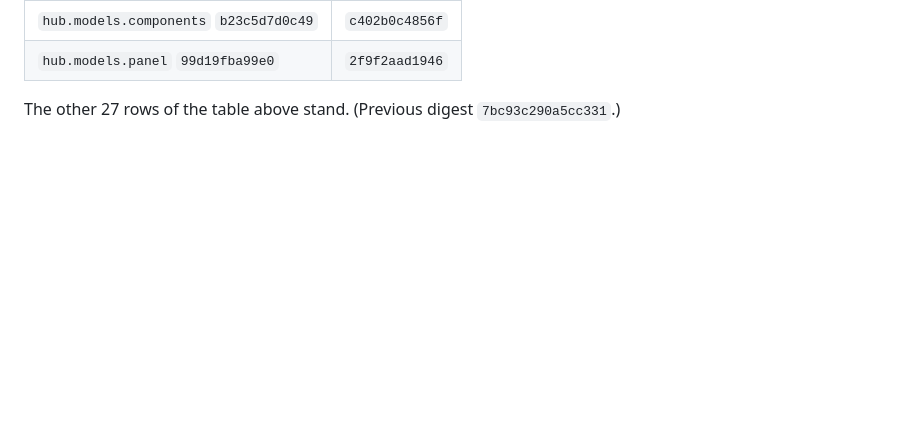
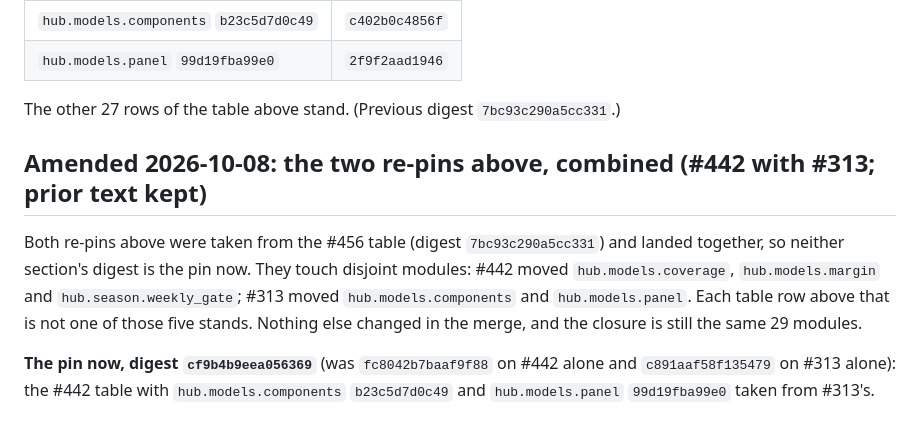
Before and after one commit to jacksonmlukas/football-hub, a Markdown page: docs/weekly-forward.md, the part around the change. Drawn GitHub-style; blank space fills up the shorter version.

Commit message:
Record the combined forward pin after merging main (#313 and #442 re-pins)
Closes #442

Co-Authored-By: Claude Opus 5.5 <noreply@anthropic.com>

```diff
--- a/docs/weekly-forward.md
+++ b/docs/weekly-forward.md
@@ -541,3 +541,15 @@ read by the arm.
 | `hub.models.panel` `99d19fba99e0` | `2f9f2aad1946` |
 
 The other 27 rows of the table above stand. (Previous digest `7bc93c290a5cc331`.)
+
+## Amended 2026-10-08: the two re-pins above, combined (#442 with #313; prior text kept)
+
+Both re-pins above were taken from the #456 table (digest `7bc93c290a5cc331`) and landed
+together, so neither section's digest is the pin now. They touch disjoint modules: #442 moved
+`hub.models.coverage`, `hub.models.margin` and `hub.season.weekly_gate`; #313 moved
+`hub.models.components` and `hub.models.panel`. Each table row above that is not one of those
+five stands. Nothing else changed in the merge, and the closure is still the same 29 modules.
+
+**The pin now, digest `cf9b4b9eea056369`** (was `fc8042b7baaf9f88` on #442 alone and
+`c891aaf58f135479` on #313 alone): the #442 table with `hub.models.components` `b23c5d7d0c49`
+and `hub.models.panel` `99d19fba99e0` taken from #313's.
```
